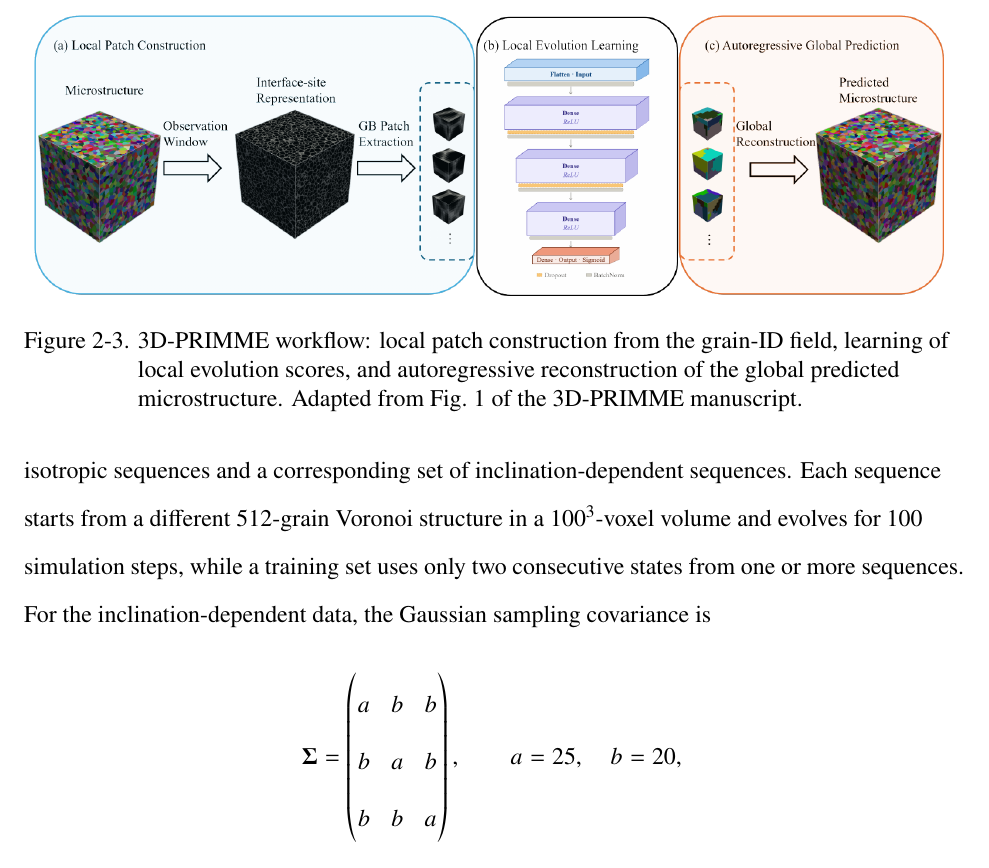
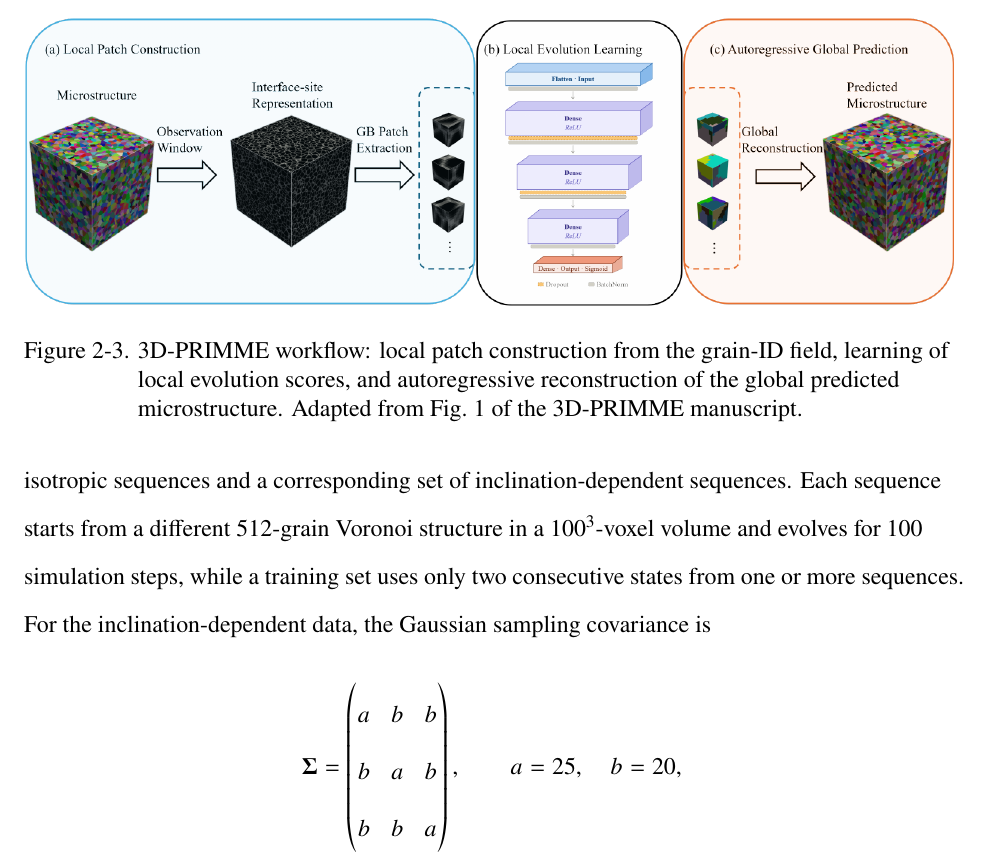
Before and after one commit to zhihui-tian/phd-proposal, a LaTeX thesis (proposal_draft.tex): part of page 22 of 72, cut so that both start at the same text. Compiled offline with XeLaTeX.

Commit message:
Updates from Overleaf

```diff
--- a/proposal_draft.tex
+++ b/proposal_draft.tex
@@ -315,7 +315,7 @@ Boundary-centered patches are extracted, and the trained network maps each local
 
 \begin{figure}[htbp]
 \centering
-\includegraphics[alt={3D-PRIMME workflow from local grain-ID patches to autoregressive microstructure prediction},width=0.98\textwidth]{figures/primme_workflow.png}
+\includegraphics[alt={3D-PRIMME workflow from local grain-ID patches to autoregressive microstructure prediction},width=\textwidth]{figures/primme_workflow.png}
 \caption{3D-PRIMME workflow: local patch construction from the grain-ID field, learning of local evolution scores, and autoregressive reconstruction of the global predicted microstructure. Adapted from Fig.~1 of the 3D-PRIMME manuscript.}
 \label{fig:primme-workflow}
 \end{figure}
```
